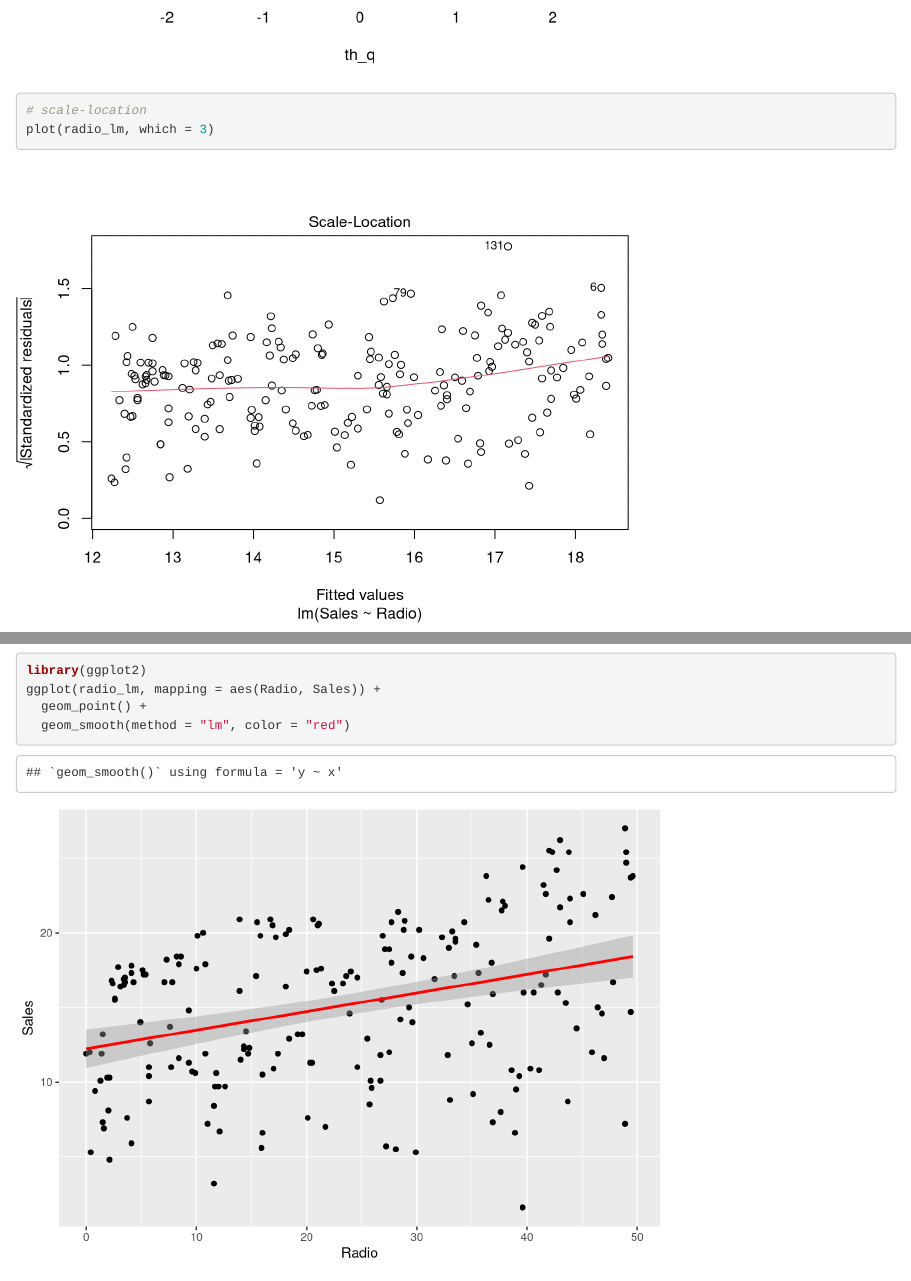
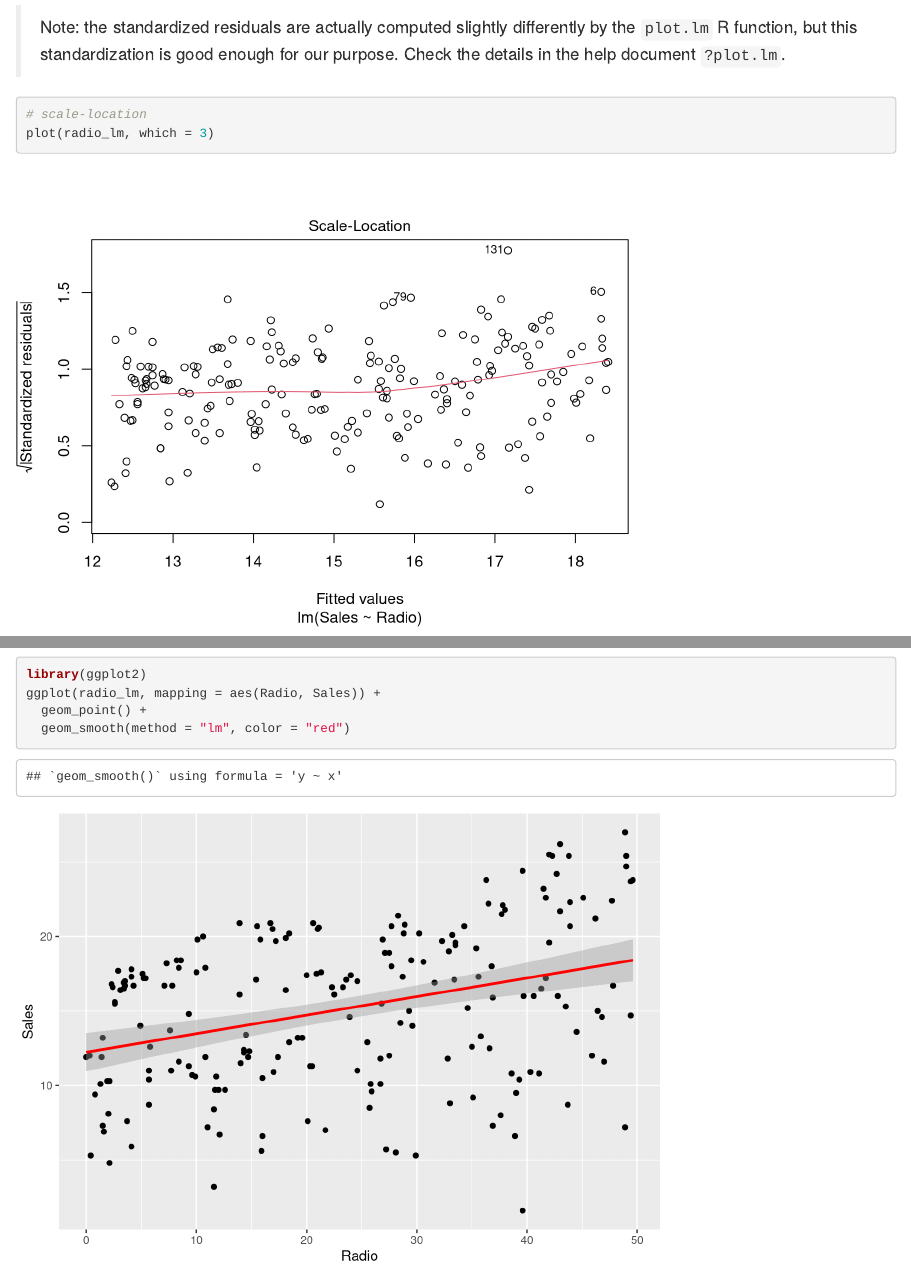
Before and after one commit to toyo97/statistical-models-r, an R Markdown document (lessons/05_lm_tools.Rmd): the page in a window 1100 px wide, from 2310 px down before the commit and from 2400 px down after it, and a second part further down, joined at a grey line. Rendered offline with R 4.5, knitr and Pandoc, with nearby package versions.

Commit message:
[fix] comment on standardized residuals

````diff
--- a/lessons/05_lm_tools.Rmd
+++ b/lessons/05_lm_tools.Rmd
@@ -1,6 +1,6 @@
 ---
 # title: Tools for linear regression
-# latest-revision: November 20th, 2023
+# latest-revision: November 24th, 2023
 # author: Vittorio Zampinetti
 # time: 1.5h
 # output: pdf_document
@@ -59,6 +59,11 @@ std_res <- with(radio_lm, {
 th_q <- qnorm(1:n / n)
 plot(th_q, std_res)
 ```
+
+> Note: the standardized residuals are actually computed slightly
+> differently by the `plot.lm` R function, but this standardization
+> is good enough for our purpose. Check the details in the help
+> document `?plot.lm`.
 
 ```{r}
 # scale-location
````
